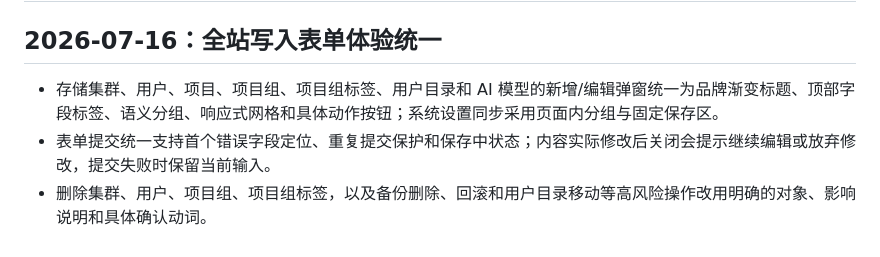
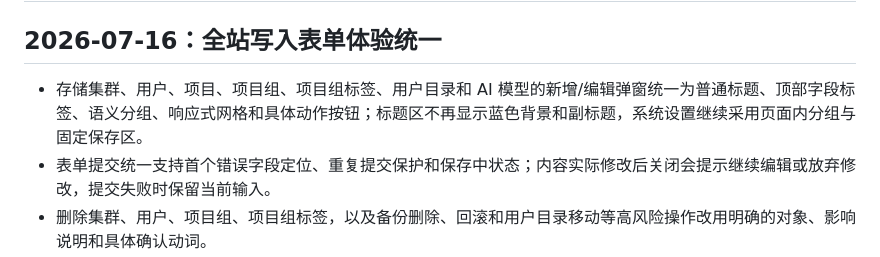
Before and after one commit to Dapeng960208/DiskPulse, a Markdown page: docs/overview/latest-features.md, the part around the change. Drawn GitHub-style.

```diff
--- a/docs/overview/latest-features.md
+++ b/docs/overview/latest-features.md
@@ -2,7 +2,7 @@
 
 ## 2026-07-16：全站写入表单体验统一
 
-- 存储集群、用户、项目、项目组、项目组标签、用户目录和 AI 模型的新增/编辑弹窗统一为品牌渐变标题、顶部字段标签、语义分组、响应式网格和具体动作按钮；系统设置同步采用页面内分组与固定保存区。
+- 存储集群、用户、项目、项目组、项目组标签、用户目录和 AI 模型的新增/编辑弹窗统一为普通标题、顶部字段标签、语义分组、响应式网格和具体动作按钮；标题区不再显示蓝色背景和副标题，系统设置继续采用页面内分组与固定保存区。
 - 表单提交统一支持首个错误字段定位、重复提交保护和保存中状态；内容实际修改后关闭会提示继续编辑或放弃修改，提交失败时保留当前输入。
 - 删除集群、用户、项目组、项目组标签，以及备份删除、回滚和用户目录移动等高风险操作改用明确的对象、影响说明和具体确认动词。
 - 保持既有字段、payload、API、权限与业务流程不变，未增加 npm 依赖或动态表单框架；完整设计见 [写入表单体验重构设计](../features/form-experience/design.md)。
```
Also changed, not shown: docs/tracking/current-release.md (+3 -2 lines).
